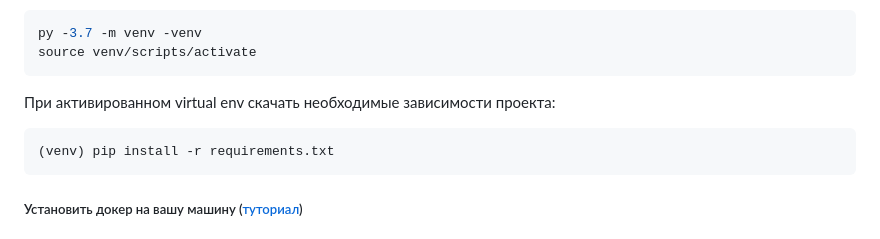
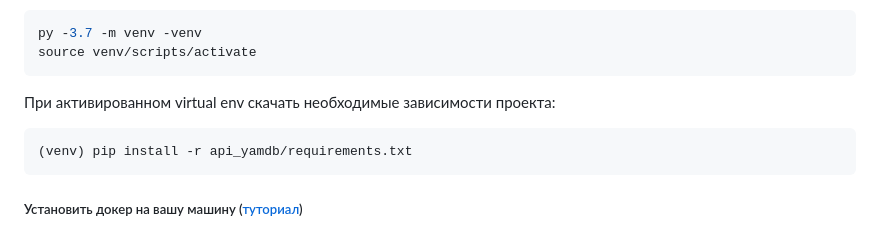
Before and after one commit to Ogyrecheg/yamdb_final, a Markdown page: README.md, the part around the change. Rendered like a GitHub page.

````diff
--- a/README.md
+++ b/README.md
@@ -15,7 +15,7 @@ source venv/scripts/activate
 ```
 При активированном virtual env скачать необходимые зависимости проекта:
 ```bash
-(venv) pip install -r requirements.txt
+(venv) pip install -r api_yamdb/requirements.txt
 ```
 ##### Установить докер на вашу машину ([туториал](https://docs.docker.com/engine/install/))
 ### Настройка переменных окружения:
````
